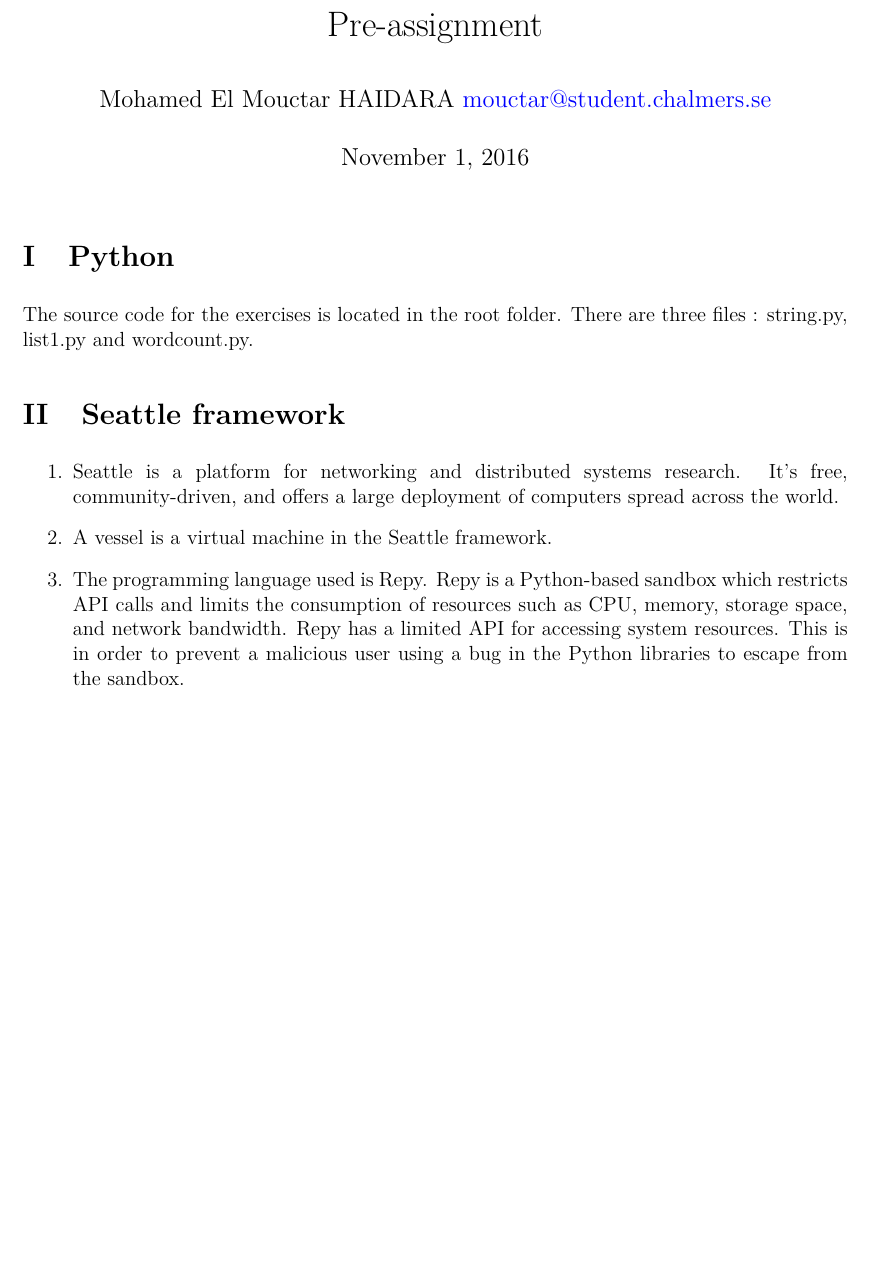
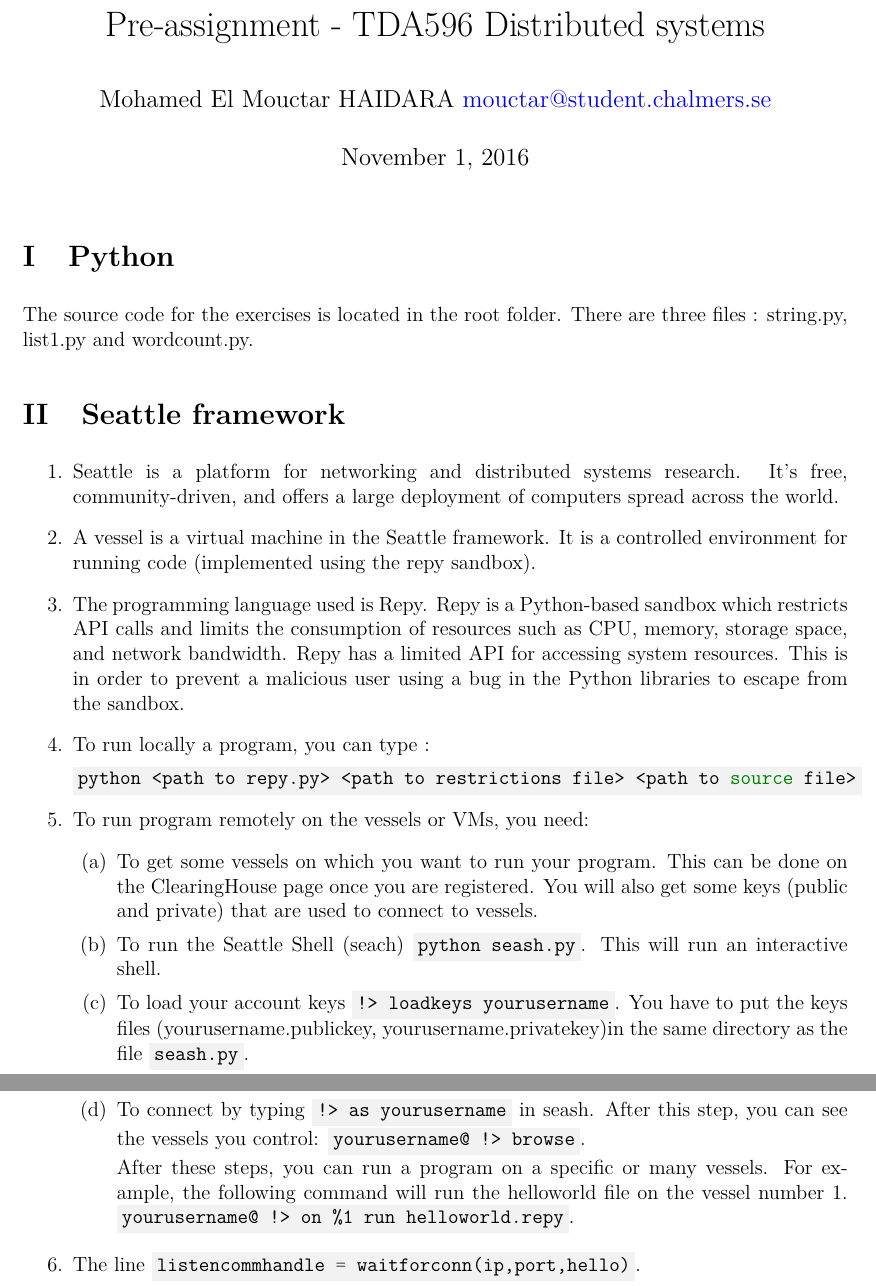
Before and after one commit to haidaraM/distributed-systems, a LaTeX document (pre-lab/prelab.tex): part of the page before the commit and two parts of pages 1 and 2 of 2 after it, the two joined at a grey line, cut at the place of the change, the shorter picture padded with empty space. Compiled offline with pdfLaTeX.

Commit message:
[pre-lab] pre-lab almost done

```diff
--- a/pre-lab/prelab.tex
+++ b/pre-lab/prelab.tex
@@ -9,8 +9,12 @@
 \usepackage{mathtools,amssymb,amsthm}% packages de l'AMS + mathtools
 \usepackage{geometry} % pour les marges et tout ça
 
-\geometry{
-margin=0.9in }
+\geometry{margin=0.9in }
+\usepackage{minted}
+\definecolor{bg}{rgb}{0.95,0.95,0.95}
+\setminted{breaklines=true, bgcolor=bg,linenos=true}
+\setmintedinline{linenos=false,breaklines=false}
+
 
 \usepackage{ulem} % pour barrer un mot
 \usepackage{tikz} % pour dessiner des schemas
@@ -20,12 +24,11 @@
 \renewcommand\thesubsection{\thesection.\arabic{subsection}}
 \renewcommand\thesubsubsection{\thesubsection.\alph{subsubsection}}
 
-\newcommand{\exercisenumber}{x}
 
 \usepackage[unicode=true]{hyperref}
 \hypersetup{breaklinks=true,
             pdfauthor={Mohamed El Mouctar HAIDARA},
-            pdftitle={Exercises from week \exercisenumber{}},
+            pdftitle={Pre-assignment - TDA596 Distributed systems},
             colorlinks=true,
             citecolor=blue,
             urlcolor=blue,
@@ -37,7 +40,7 @@
 
 
 \begin{document}
-\title{Pre-assignment}
+\title{Pre-assignment - TDA596 Distributed systems}
 \author{Mohamed El Mouctar HAIDARA \href{mailto:mouctar@student.chalmers.se}{mouctar@student.chalmers.se}}
 
 \maketitle
@@ -49,9 +52,28 @@
 \begin{enumerate}
 \item Seattle is a platform for networking and distributed systems research. It's free, community-driven, and offers a large deployment of computers spread across the world.
 
-\item A vessel is a virtual machine in the Seattle framework.
+\item A vessel is a virtual machine in the Seattle framework. It is a controlled environment for running code (implemented using the repy sandbox).
 
 \item The programming language used is Repy. Repy is a Python-based sandbox which restricts API calls and limits the consumption of resources such as CPU, memory, storage space, and network bandwidth. Repy has a limited API for accessing system resources. This is in order to prevent a malicious user using a bug in the Python libraries to escape from the sandbox.
+
+\item To run locally a program, you can type :
+
+\mintinline{bash}{python <path to repy.py> <path to restrictions file> <path to source file>}
+
+\item  To run program remotely on the vessels or VMs, you need:
+\begin{enumerate}
+	\item To get some vessels on which you want to run your program. This can be done on the ClearingHouse page once you are registered. You will also get some keys (public and private) that are used to connect to vessels.
+	\item To run the Seattle Shell (seach) \mintinline{bash}{python seash.py}. This will run an interactive shell.
+	\item To load your account keys \mintinline{bash}{!> loadkeys yourusername}. You have to put the keys files (yourusername.publickey, yourusername.privatekey)in the same directory as the file \mintinline{bash}{seash.py}.
+
+	\item To connect by typing \mintinline{bash}{!> as yourusername} in seash. After this step, you can see the vessels you control: \mintinline{bash}{yourusername@ !> browse}.
+
+	After these steps, you can run a program on a specific or many vessels. For example, the following command will run the helloworld file on the vessel number 1.
+	\mintinline{bash}{yourusername@ !> on %1 run helloworld.repy}.
+\end{enumerate}
+
+
+\item The line \mintinline{python}{listencommhandle = waitforconn(ip,port,hello)}.
 
 
 \end{enumerate}
```
Also changed, not shown: pre-lab/prelab.pdf.
